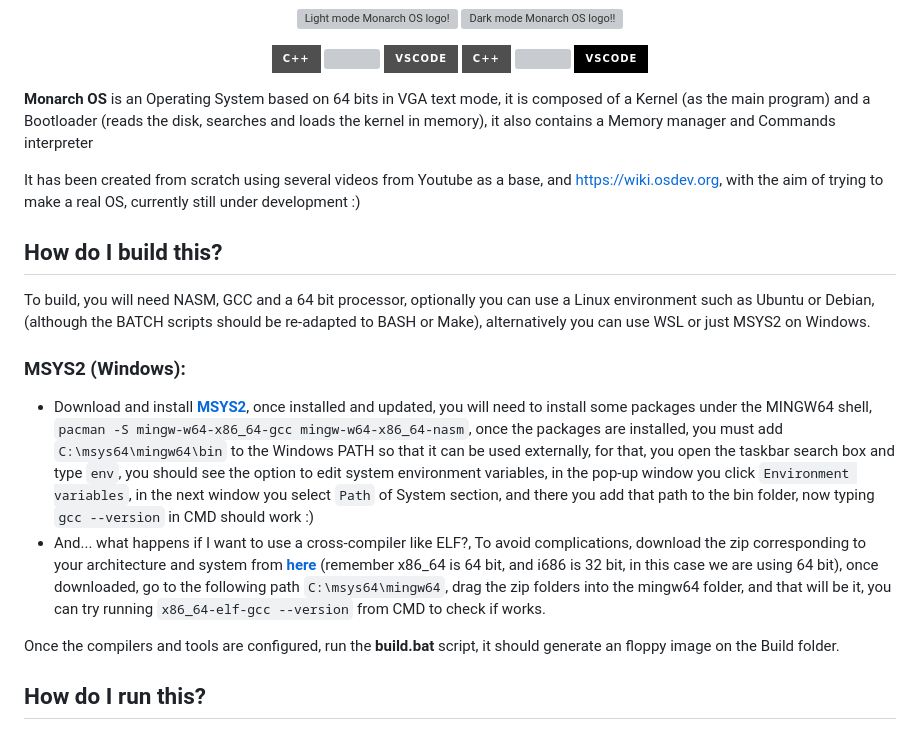
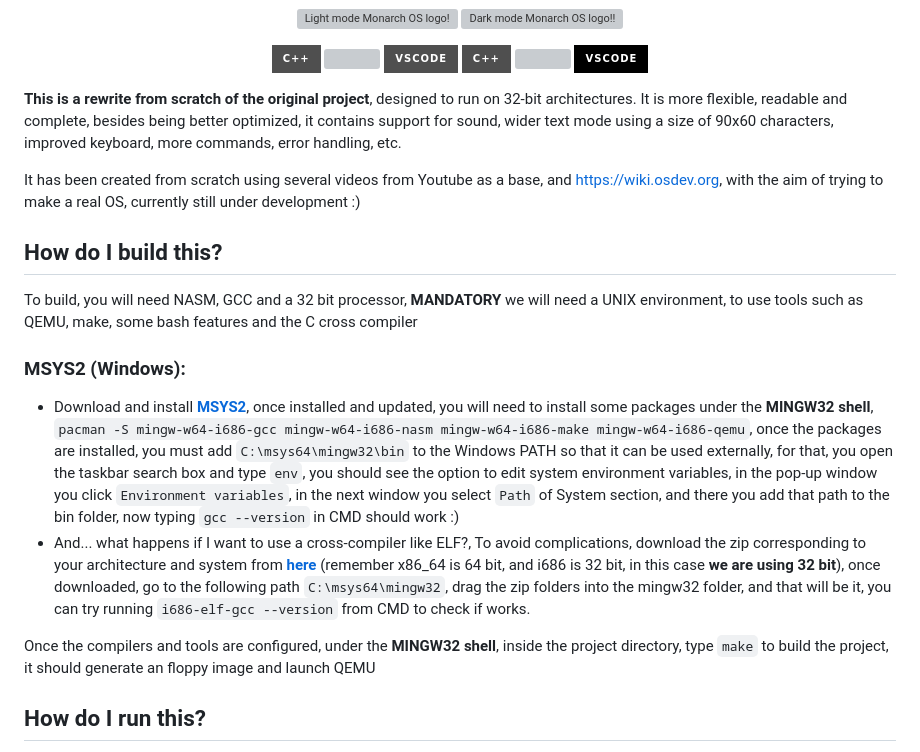
Before and after one commit to TheBigEye/Monarch-OS, a Markdown page: README.md, the part around the change. Drawn GitHub-style; badges without logos; grey boxes are pictures that could not be loaded.

```diff
--- a/README.md
+++ b/README.md
@@ -22,18 +22,18 @@
      </a>
 </p>
 
-**Monarch OS** is an Operating System based on 64 bits in VGA text mode, it is composed of a Kernel (as the main program) and a Bootloader (reads the disk, searches and loads the kernel in memory), it also contains a Memory manager and Commands interpreter
+**This is a rewrite from scratch of the original project**, designed to run on 32-bit architectures. It is more flexible, readable and complete, besides being better optimized, it contains support for sound, wider text mode using a size of 90x60 characters, improved keyboard, more commands, error handling, etc.
 
 It has been created from scratch using several videos from Youtube as a base, and https://wiki.osdev.org, with the aim of trying to make a real OS, currently still under development :)
 
 ## How do I build this?
-To build, you will need NASM, GCC and a 64 bit processor, optionally you can use a Linux environment such as Ubuntu or Debian, (although the BATCH scripts should be re-adapted to BASH or Make), alternatively you can use WSL or just MSYS2 on Windows.
+To build, you will need NASM, GCC and a 32 bit processor, **MANDATORY** we will need a UNIX environment, to use tools such as QEMU, make, some bash features and the C cross compiler
 
 ### MSYS2 (Windows):
-- Download and install [**MSYS2**](https://www.msys2.org/), once installed and updated, you will need to install some packages under the MINGW64 shell, `pacman -S mingw-w64-x86_64-gcc mingw-w64-x86_64-nasm`, once the packages are installed, you must add `C:\msys64\mingw64\bin` to the Windows PATH so that it can be used externally, for that, you open the taskbar search box and type `env`, you should see the option to edit system environment variables, in the pop-up window you click `Environment variables`, in the next window you select `Path` of System section, and there you add that path to the bin folder, now typing `gcc --version` in CMD should work :)
-- And... what happens if I want to use a cross-compiler like ELF?, To avoid complications, download the zip corresponding to your architecture and system from [**here**](https://github.com/lordmilko/i686-elf-tools/releases/tag/7.1.0) (remember x86_64 is 64 bit, and i686 is 32 bit, in this case we are using 64 bit), once downloaded, go to the following path `C:\msys64\mingw64`, drag the zip folders into the mingw64 folder, and that will be it, you can try running `x86_64-elf-gcc --version` from CMD to check if works.
+- Download and install [**MSYS2**](https://www.msys2.org/), once installed and updated, you will need to install some packages under the **MINGW32 shell**, `pacman -S mingw-w64-i686-gcc mingw-w64-i686-nasm mingw-w64-i686-make mingw-w64-i686-qemu`, once the packages are installed, you must add `C:\msys64\mingw32\bin` to the Windows PATH so that it can be used externally, for that, you open the taskbar search box and type `env`, you should see the option to edit system environment variables, in the pop-up window you click `Environment variables`, in the next window you select `Path` of System section, and there you add that path to the bin folder, now typing `gcc --version` in CMD should work :)
+- And... what happens if I want to use a cross-compiler like ELF?, To avoid complications, download the zip corresponding to your architecture and system from [**here**](https://github.com/lordmilko/i686-elf-tools/releases/tag/7.1.0) (remember x86_64 is 64 bit, and i686 is 32 bit, in this case **we are using 32 bit**), once downloaded, go to the following path `C:\msys64\mingw32`, drag the zip folders into the mingw32 folder, and that will be it, you can try running `i686-elf-gcc --version` from CMD to check if works.
 
-Once the compilers and tools are configured, run the **build.bat** script, it should generate an floppy image on the Build folder.
+Once the compilers and tools are configured, under the **MINGW32 shell**, inside the project directory, type `make` to build the project, it should generate an floppy image and launch QEMU
 
 ## How do I run this?
 Currently for now Virtual Box or VMware will not work because the generated floppy file does not have the proper format, to run the system it is necessary to use QEMU or Bochs
```
